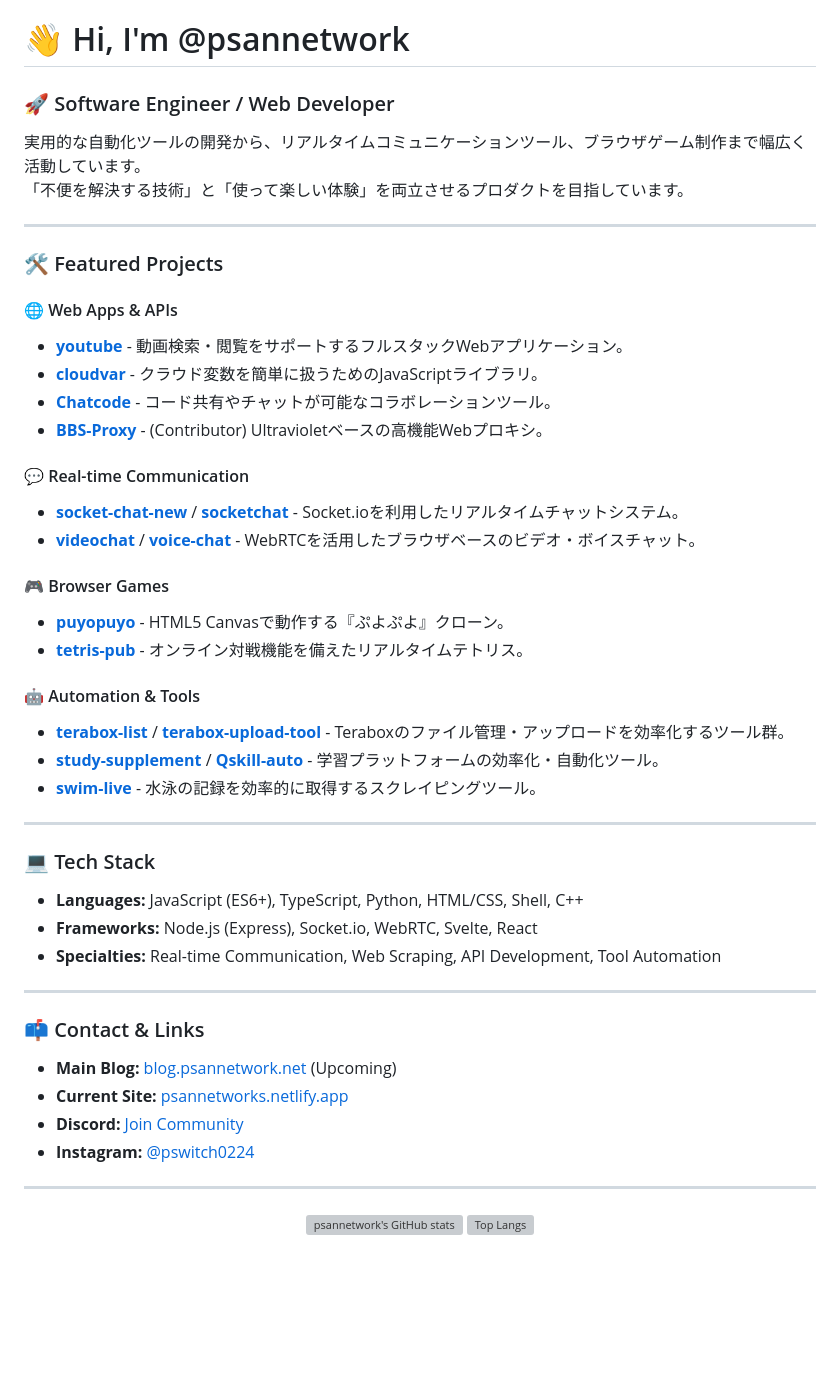
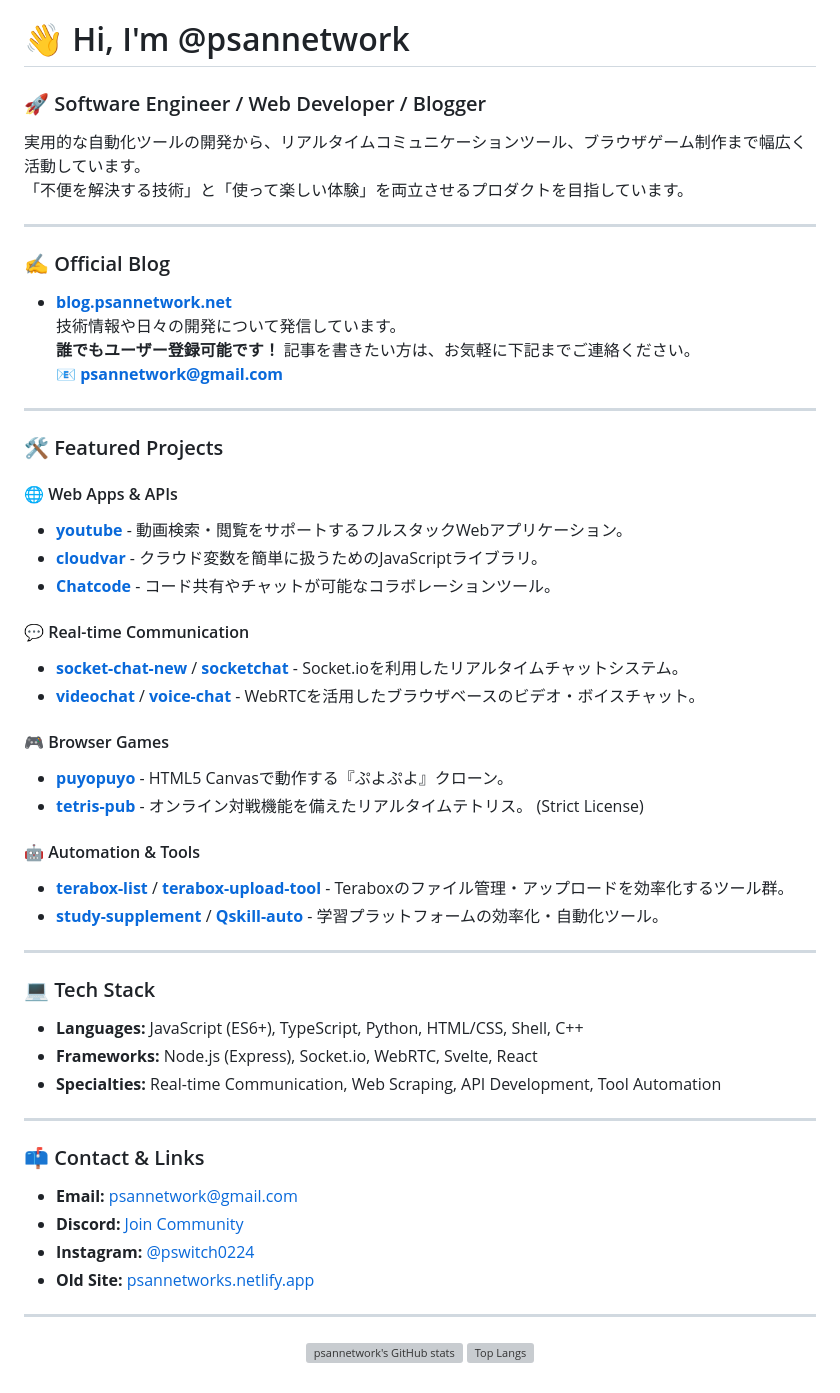
Before and after one commit to psannetwork/psannetwork, a Markdown page: README.md, the part around the change. Rendered like a GitHub page; blank space fills up the shorter version; grey boxes are pictures that could not be loaded.

Commit message:
feat: highlight new blog and call for contributors

```diff
--- a/README.md
+++ b/README.md
@@ -1,9 +1,17 @@
 # 👋 Hi, I'm @psannetwork
 
-### 🚀 Software Engineer / Web Developer
+### 🚀 Software Engineer / Web Developer / Blogger
 
 実用的な自動化ツールの開発から、リアルタイムコミュニケーションツール、ブラウザゲーム制作まで幅広く活動しています。
 「不便を解決する技術」と「使って楽しい体験」を両立させるプロダクトを目指しています。
+
+---
+
+### ✍️ Official Blog
+- **[blog.psannetwork.net](https://blog.psannetwork.net/)**
+  技術情報や日々の開発について発信しています。
+  **誰でもユーザー登録可能です！** 記事を書きたい方は、お気軽に下記までご連絡ください。
+  📧 **psannetwork@gmail.com**
 
 ---
 
@@ -13,7 +21,6 @@
 - [**youtube**](https://github.com/psannetwork/youtube) - 動画検索・閲覧をサポートするフルスタックWebアプリケーション。
 - [**cloudvar**](https://github.com/psannetwork/cloudvar) - クラウド変数を簡単に扱うためのJavaScriptライブラリ。
 - [**Chatcode**](https://github.com/psannetwork/Chatcode) - コード共有やチャットが可能なコラボレーションツール。
-- [**BBS-Proxy**](https://github.com/psannetwork/BBS-Proxy) - (Contributor) Ultravioletベースの高機能Webプロキシ。
 
 #### 💬 Real-time Communication
 - [**socket-chat-new**](https://github.com/psannetwork/socket-chat-new) / [**socketchat**](https://github.com/psannetwork/socketchat) - Socket.ioを利用したリアルタイムチャットシステム。
@@ -21,12 +28,11 @@
 
 #### 🎮 Browser Games
 - [**puyopuyo**](https://github.com/psannetwork/puyopuyo) - HTML5 Canvasで動作する『ぷよぷよ』クローン。
-- [**tetris-pub**](https://github.com/psannetwork/tetris-pub) - オンライン対戦機能を備えたリアルタイムテトリス。
+- [**tetris-pub**](https://github.com/psannetwork/tetris-pub) - オンライン対戦機能を備えたリアルタイムテトリス。 (Strict License)
 
 #### 🤖 Automation & Tools
 - [**terabox-list**](https://github.com/psannetwork/terabox-list) / [**terabox-upload-tool**](https://github.com/psannetwork/terabox-upload-tool) - Teraboxのファイル管理・アップロードを効率化するツール群。
 - [**study-supplement**](https://github.com/psannetwork/study-supplement) / [**Qskill-auto**](https://github.com/psannetwork/Qskill-auto) - 学習プラットフォームの効率化・自動化ツール。
-- [**swim-live**](https://github.com/psannetwork/swim-live) - 水泳の記録を効率的に取得するスクレイピングツール。
 
 ---
 
@@ -40,10 +46,10 @@
 
 ### 📫 Contact & Links
 
-- **Main Blog:** [blog.psannetwork.net](https://blog.psannetwork.net/) (Upcoming)
-- **Current Site:** [psannetworks.netlify.app](https://psannetworks.netlify.app/)
+- **Email:** [psannetwork@gmail.com](mailto:psannetwork@gmail.com)
 - **Discord:** [Join Community](https://discord.gg/34Y9jZTtsR)
 - **Instagram:** [@pswitch0224](https://www.instagram.com/pswitch0224/)
+- **Old Site:** [psannetworks.netlify.app](https://psannetworks.netlify.app/)
 
 ---
 
```
